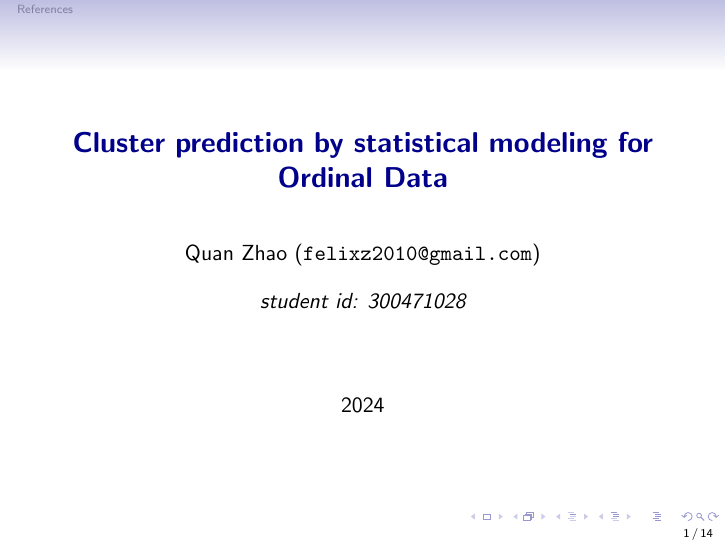
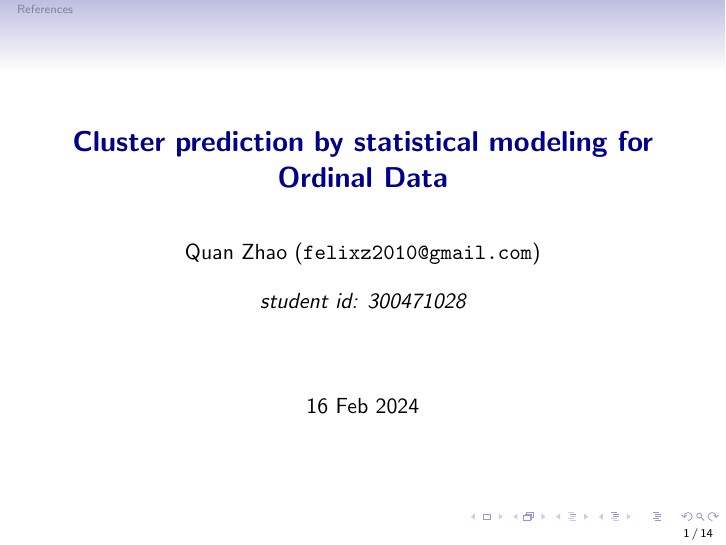
Before and after one commit to felixzhao/STAT480, LaTeX slides (proposal_presentation/seminar_template.tex): page 1 of 14. Compiled offline with pdfLaTeX.

Commit message:
update date

```diff
--- a/proposal_presentation/seminar_template.tex
+++ b/proposal_presentation/seminar_template.tex
@@ -33,7 +33,7 @@
 {\em student id: 300471028}\\[1em]
 }
 
-\date{2024}
+\date{16 Feb 2024}
 
 %-----------------------------------------------------------------------------
 
```
